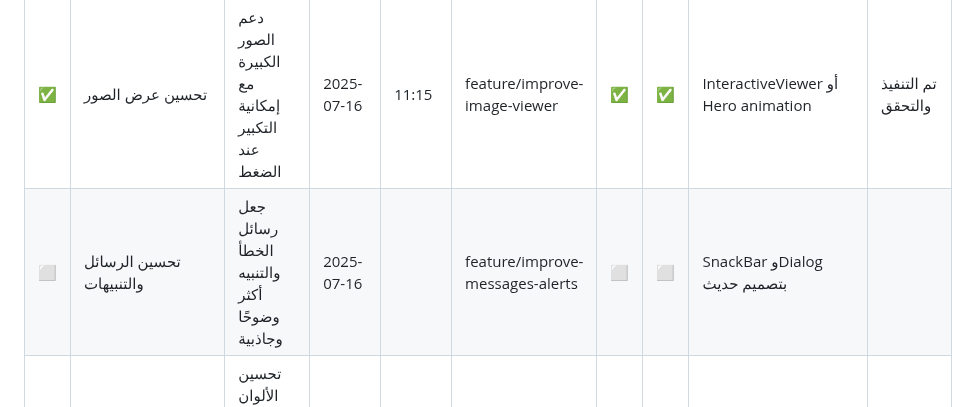
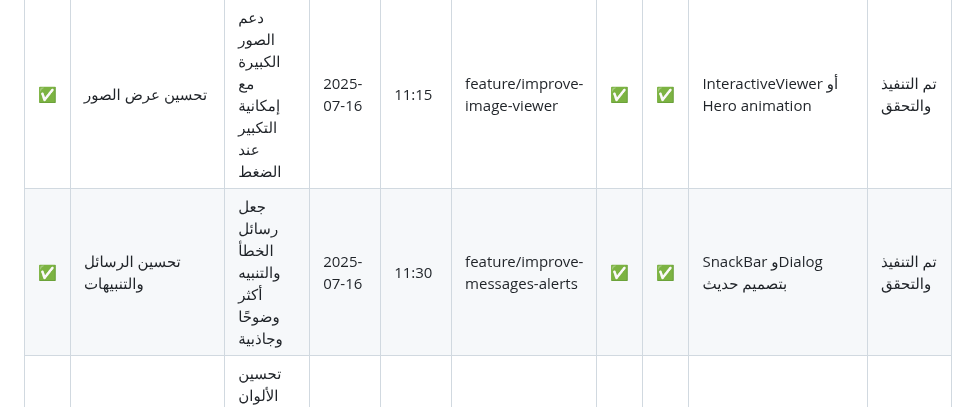
Before and after one commit to LakhalNasser/daily_expense_tracker, a Markdown page: improvements_checklist.md, the part around the change. GitHub-like rendering.

Commit message:
docs: تحديث حالة مهمة تحسين الرسائل والتنبيهات

```diff
--- a/improvements_checklist.md
+++ b/improvements_checklist.md
@@ -31,7 +31,7 @@
 | ✅ | تحسين BottomNavigation   | إضافة أيقونات واضحة، تفاعل متحرك، تمييز الصفحة الحالية            | 2025-07-16            | 10:15       | feature/improve-bottom-navigation   | ✅ | ✅  | BottomNavigationBar مع animation           | تم التنفيذ والتحقق |
 | ✅ | تحسين أزرار الإجراءات    | جعل أزرار الحذف والتعديل أكثر وضوحًا مع ألوان مميزة                | 2025-07-16            | 10:30       | feature/improve-action-buttons      | ✅ | ✅  | استخدام ألوان متوافقة مع الحالة            | تم التنفيذ والتحقق |
 | ✅ | تحسين عرض الصور          | دعم الصور الكبيرة مع إمكانية التكبير عند الضغط                     | 2025-07-16            | 11:15       | feature/improve-image-viewer        | ✅ | ✅  | InteractiveViewer أو Hero animation         | تم التنفيذ والتحقق |
-| ⬜️ | تحسين الرسائل والتنبيهات | جعل رسائل الخطأ والتنبيه أكثر وضوحًا وجاذبية                       | 2025-07-16            |             | feature/improve-messages-alerts     | ⬜️ | ⬜️  | SnackBar وDialog بتصميم حديث                |                 |
+| ✅ | تحسين الرسائل والتنبيهات | جعل رسائل الخطأ والتنبيه أكثر وضوحًا وجاذبية                       | 2025-07-16            | 11:30       | feature/improve-messages-alerts     | ✅ | ✅  | SnackBar وDialog بتصميم حديث                | تم التنفيذ والتحقق |
 | ⬜️ | دعم الوضع الليلي         | تحسين الألوان للوضع الليلي لتكون مريحة للعين                       | 2025-07-16            |             | feature/dark-mode-support           | ⬜️ | ⬜️  | ThemeData.dark مع تخصيص الألوان             |                 |
 
 ## تصحيح أخطاء اللغة والترجمة
```
